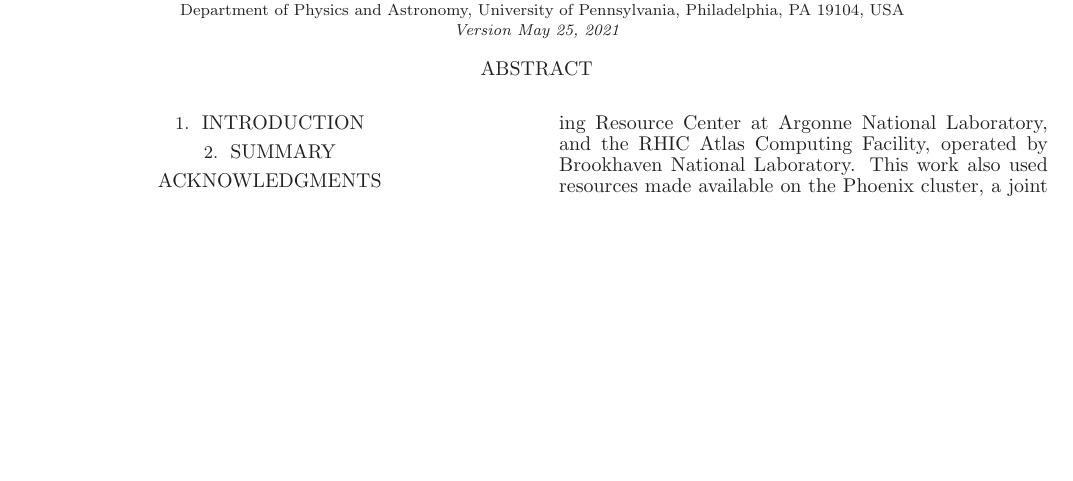
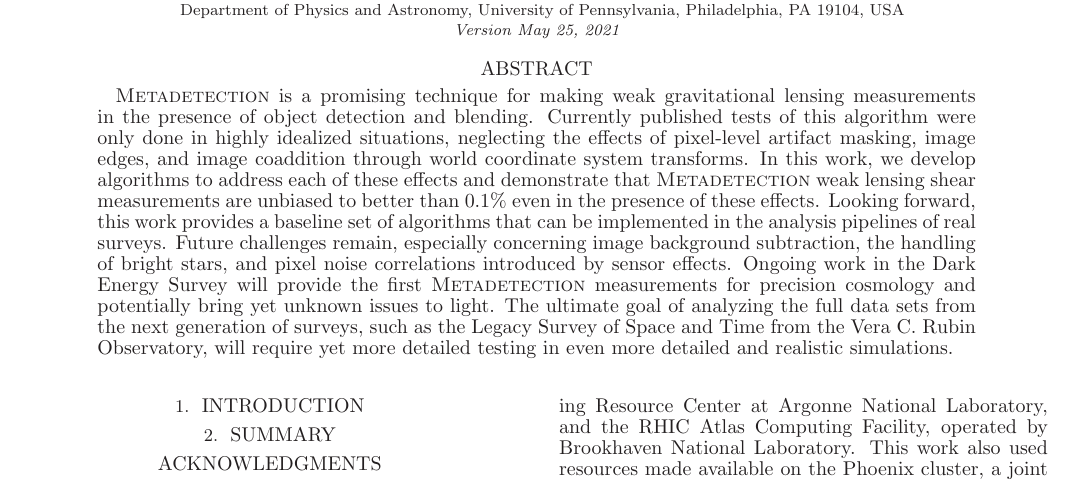
Before and after one commit to beckermr/metadetect-coadding-paper, a LaTeX document (mdet.tex): part of the page, cut so that both start at the same text, the shorter picture padded with empty space. Compiled offline with LaTeX, dvips and Ghostscript.

Commit message:
ENH add abstratc

```diff
--- a/mdet.tex
+++ b/mdet.tex
@@ -31,7 +31,19 @@
 
 
 \begin{abstract}
-
+\mdet is a promising technique for making weak gravitational lensing measurements in the presence of
+object detection and blending. Currently published tests of this algorithm were only done in
+highly idealized situations, neglecting the effects of pixel-level artifact masking, image edges,
+and image coaddition through world coordinate system transforms. In this work, we develop algorithms
+to address each of these effects and demonstrate that \mdet weak lensing shear measurements are
+unbiased to better than 0.1\% even in the presence of these effects. Looking forward, this work provides
+a baseline set of algorithms that can be implemented in the analysis pipelines of real surveys.
+Future challenges remain, especially concerning image background subtraction, the handling of bright stars, and
+pixel noise correlations introduced by sensor effects. Ongoing work in the Dark Energy Survey
+will provide the first \mdet measurements for precision cosmology and potentially bring yet unknown issues
+to light. The ultimate goal of analyzing the full data sets from the next generation of surveys, such as the
+Legacy Survey of Space and Time from the Vera C. Rubin Observatory, will require yet more detailed
+testing in even more detailed and realistic simulations.
 \end{abstract}
 
 
```
